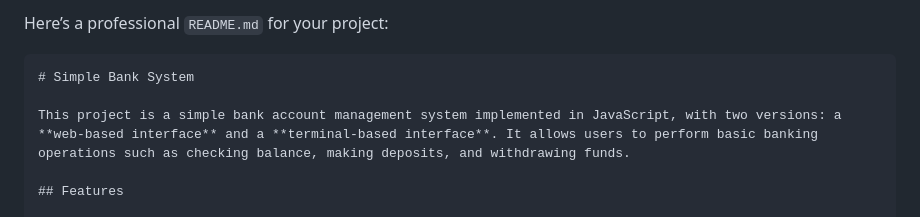
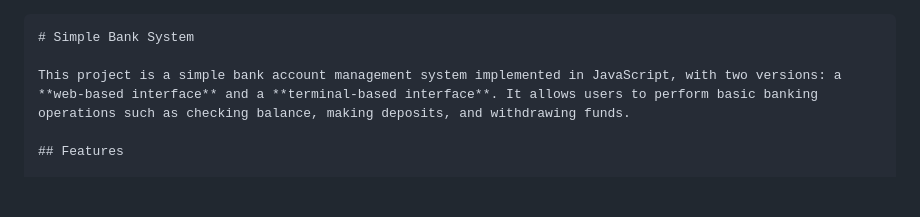
Before and after one commit to krisnaepras/snake-game, a Markdown page: README.md, the part around the change. Rendered like a GitHub page; blank space fills up the shorter version.

````diff
--- a/README.md
+++ b/README.md
@@ -1,5 +1,3 @@
-Here’s a professional `README.md` for your project:
-
 ```markdown
 # Simple Bank System
 
````
